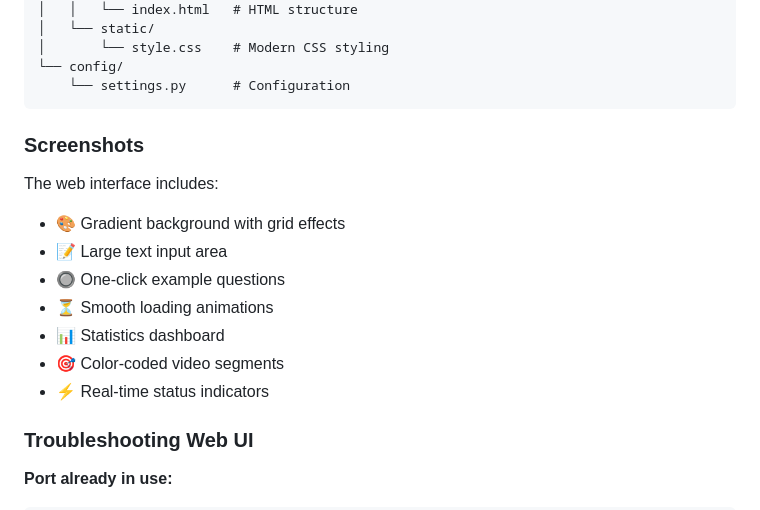
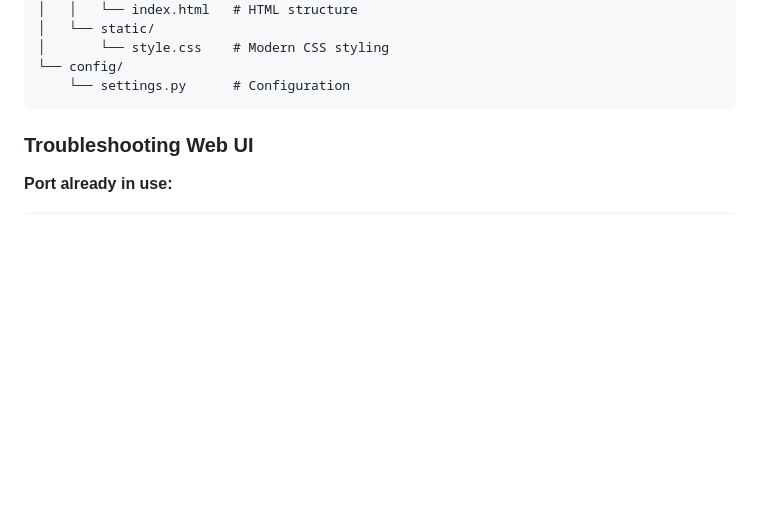
Before and after one commit to geekytaurus115/rag-based-ai-assistant, a Markdown page: README.md, the part around one of its changes. Drawn GitHub-style; blank space fills up the shorter version.

````diff
--- a/README.md
+++ b/README.md
@@ -533,17 +485,6 @@ rag_based_ai/
 └── config/
     └── settings.py      # Configuration
 ```
-
-### Screenshots
-
-The web interface includes:
-- 🎨 Gradient background with grid effects
-- 📝 Large text input area
-- 🔘 One-click example questions
-- ⏳ Smooth loading animations
-- 📊 Statistics dashboard
-- 🎯 Color-coded video segments
-- ⚡ Real-time status indicators
 
 ### Troubleshooting Web UI
 
````
Also changed, not shown: other parts of README.md (+0 -48 lines).
